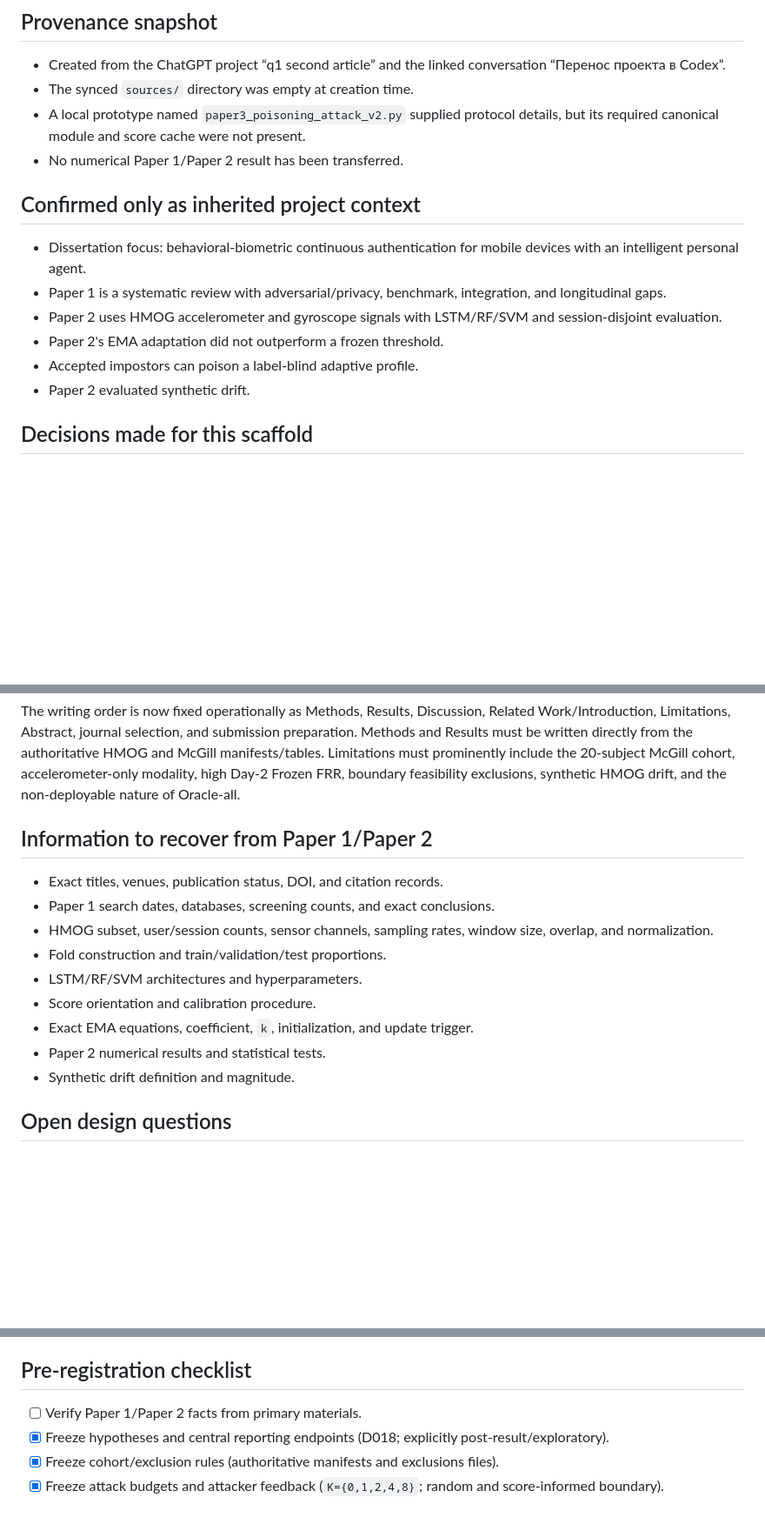
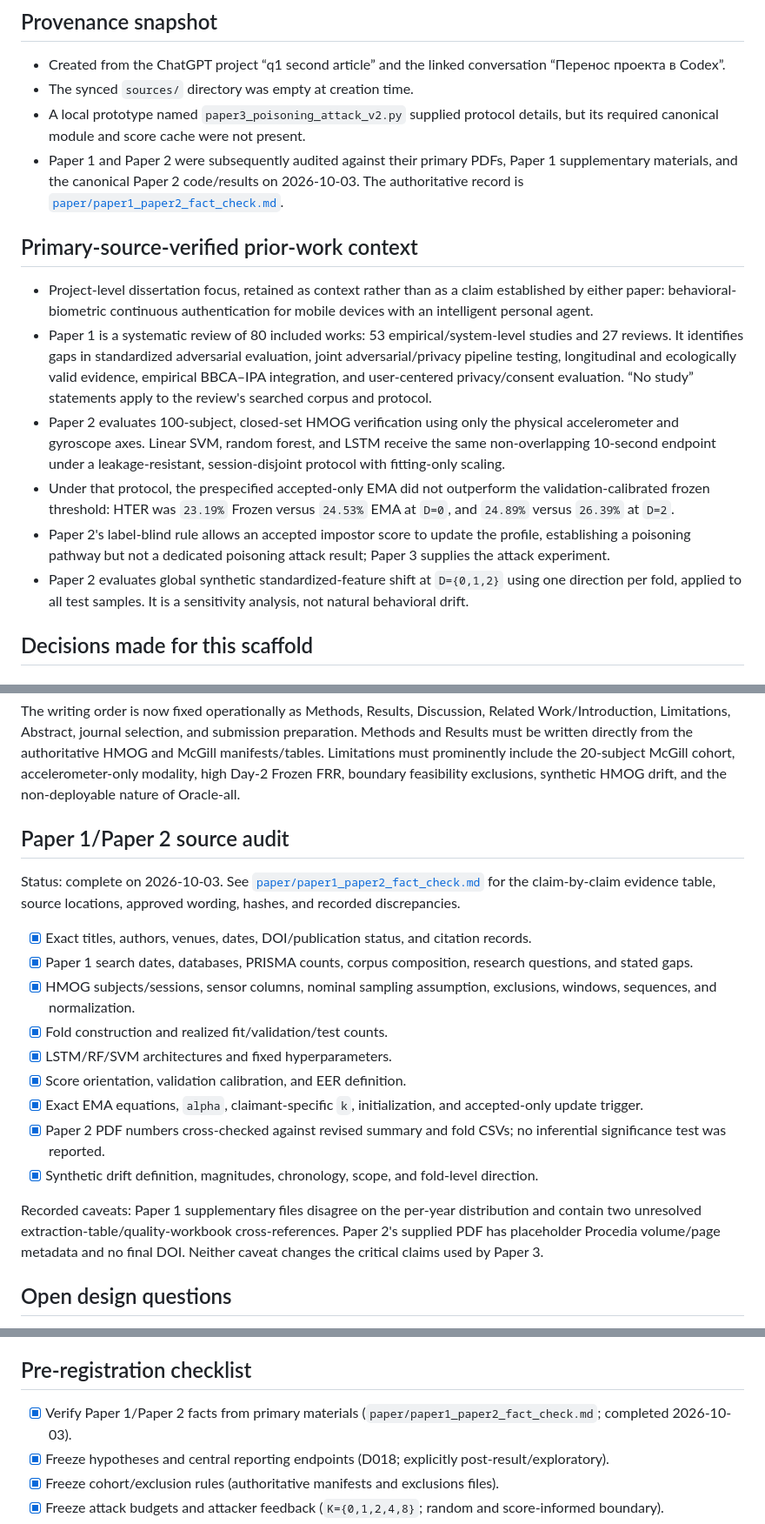
Before and after one commit to madigali/profile-poisoning-online-authentication, a Markdown page: paper/notes.md, 3 parts joined by grey strips. Shown at 87% size. Rendered like a GitHub page; blank space fills up the shorter version.

Commit message:
docs: verify paper 1 and paper 2 facts

```diff
--- a/paper/notes.md
+++ b/paper/notes.md
@@ -5,16 +5,35 @@
 - Created from the ChatGPT project “q1 second article” and the linked conversation “Перенос проекта в Codex”.
 - The synced `sources/` directory was empty at creation time.
 - A local prototype named `paper3_poisoning_attack_v2.py` supplied protocol details, but its required canonical module and score cache were not present.
-- No numerical Paper 1/Paper 2 result has been transferred.
+- Paper 1 and Paper 2 were subsequently audited against their primary PDFs,
+  Paper 1 supplementary materials, and the canonical Paper 2 code/results on
+  2026-10-03.  The authoritative record is
+  [`paper/paper1_paper2_fact_check.md`](paper1_paper2_fact_check.md).
 
-## Confirmed only as inherited project context
+## Primary-source-verified prior-work context
 
-- Dissertation focus: behavioral-biometric continuous authentication for mobile devices with an intelligent personal agent.
-- Paper 1 is a systematic review with adversarial/privacy, benchmark, integration, and longitudinal gaps.
-- Paper 2 uses HMOG accelerometer and gyroscope signals with LSTM/RF/SVM and session-disjoint evaluation.
-- Paper 2's EMA adaptation did not outperform a frozen threshold.
-- Accepted impostors can poison a label-blind adaptive profile.
-- Paper 2 evaluated synthetic drift.
+- Project-level dissertation focus, retained as context rather than as a claim
+  established by either paper: behavioral-biometric continuous authentication
+  for mobile devices with an intelligent personal agent.
+- Paper 1 is a systematic review of 80 included works: 53 empirical/system-level
+  studies and 27 reviews.  It identifies gaps in standardized adversarial
+  evaluation, joint adversarial/privacy pipeline testing, longitudinal and
+  ecologically valid evidence, empirical BBCA–IPA integration, and
+  user-centered privacy/consent evaluation.  “No study” statements apply to
+  the review's searched corpus and protocol.
+- Paper 2 evaluates 100-subject, closed-set HMOG verification using only the
+  physical accelerometer and gyroscope axes.  Linear SVM, random forest, and
+  LSTM receive the same non-overlapping 10-second endpoint under a
+  leakage-resistant, session-disjoint protocol with fitting-only scaling.
+- Under that protocol, the prespecified accepted-only EMA did not outperform
+  the validation-calibrated frozen threshold: HTER was `23.19%` Frozen versus
+  `24.53%` EMA at `D=0`, and `24.89%` versus `26.39%` at `D=2`.
+- Paper 2's label-blind rule allows an accepted impostor score to update the
+  profile, establishing a poisoning pathway but not a dedicated poisoning
+  attack result; Paper 3 supplies the attack experiment.
+- Paper 2 evaluates global synthetic standardized-feature shift at
+  `D={0,1,2}` using one direction per fold, applied to all test samples.  It is
+  a sensitivity analysis, not natural behavioral drift.
 
 ## Decisions made for this scaffold
 
@@ -846,17 +865,28 @@ include the 20-subject McGill cohort, accelerometer-only modality, high Day-2
 Frozen FRR, boundary feasibility exclusions, synthetic HMOG drift, and the
 non-deployable nature of Oracle-all.
 
-## Information to recover from Paper 1/Paper 2
+## Paper 1/Paper 2 source audit
 
-- Exact titles, venues, publication status, DOI, and citation records.
-- Paper 1 search dates, databases, screening counts, and exact conclusions.
-- HMOG subset, user/session counts, sensor channels, sampling rates, window size, overlap, and normalization.
-- Fold construction and train/validation/test proportions.
-- LSTM/RF/SVM architectures and hyperparameters.
-- Score orientation and calibration procedure.
-- Exact EMA equations, coefficient, `k`, initialization, and update trigger.
-- Paper 2 numerical results and statistical tests.
-- Synthetic drift definition and magnitude.
+Status: complete on 2026-10-03.  See
+[`paper/paper1_paper2_fact_check.md`](paper1_paper2_fact_check.md) for the
+claim-by-claim evidence table, source locations, approved wording, hashes, and
+recorded discrepancies.
+
+- [x] Exact titles, authors, venues, dates, DOI/publication status, and citation records.
+- [x] Paper 1 search dates, databases, PRISMA counts, corpus composition, research questions, and stated gaps.
+- [x] HMOG subjects/sessions, sensor columns, nominal sampling assumption, exclusions, windows, sequences, and normalization.
+- [x] Fold construction and realized fit/validation/test counts.
+- [x] LSTM/RF/SVM architectures and fixed hyperparameters.
+- [x] Score orientation, validation calibration, and EER definition.
+- [x] Exact EMA equations, `alpha`, claimant-specific `k`, initialization, and accepted-only update trigger.
+- [x] Paper 2 PDF numbers cross-checked against revised summary and fold CSVs; no inferential significance test was reported.
+- [x] Synthetic drift definition, magnitudes, chronology, scope, and fold-level direction.
+
+Recorded caveats: Paper 1 supplementary files disagree on the per-year
+distribution and contain two unresolved extraction-table/quality-workbook
+cross-references.  Paper 2's supplied PDF has placeholder Procedia volume/page
+metadata and no final DOI.  Neither caveat changes the critical claims used by
+Paper 3.
 
 ## Open design questions
 
@@ -873,7 +903,7 @@ non-deployable nature of Oracle-all.
 
 ## Pre-registration checklist
 
-- [ ] Verify Paper 1/Paper 2 facts from primary materials.
+- [x] Verify Paper 1/Paper 2 facts from primary materials (`paper/paper1_paper2_fact_check.md`; completed 2026-10-03).
 - [x] Freeze hypotheses and central reporting endpoints (D018; explicitly post-result/exploratory).
 - [x] Freeze cohort/exclusion rules (authoritative manifests and exclusions files).
 - [x] Freeze attack budgets and attacker feedback (`K={0,1,2,4,8}`; random and score-informed boundary).
```
Also changed, not shown: paper/paper1_paper2_fact_check.md (added, +317 -0 lines).
